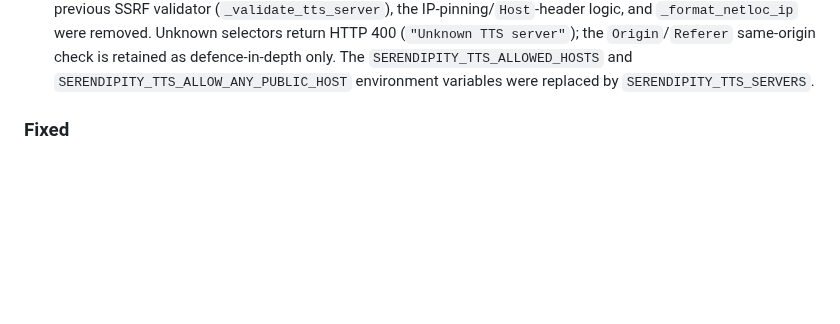
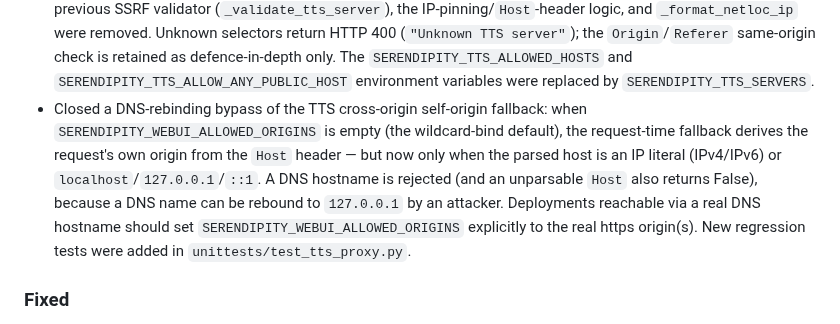
Before and after one commit to ValyrianTech/serendipity-webui, a Markdown page: CHANGELOG.md, the part around the change. Drawn GitHub-style; blank space fills up the shorter version.

```diff
--- a/CHANGELOG.md
+++ b/CHANGELOG.md
@@ -32,6 +32,7 @@ and this project adheres to [Semantic Versioning](https://semver.org/spec/v2.0.0
 - `/api/tts-proxy` public-host proxying is now disabled by default when `SERENDIPITY_TTS_ALLOWED_HOSTS` is unset; the new opt-in `SERENDIPITY_TTS_ALLOW_ANY_PUBLIC_HOST=1` flag is required to permit arbitrary public hosts, otherwise the request returns HTTP 400 (`"host not allowed"`).
 - Increased the PBKDF2-HMAC-SHA256 iteration count for WIF-at-rest encryption from 1000 to 600,000, and adopted a self-describing `SCv3` blob header that stores the iteration count (followed by the 16-byte salt, 12-byte nonce, ciphertext, and 32-byte HMAC-SHA256 tag) so that raising the default count in the future never breaks blobs written with a lower count; HMAC-SHA256 authentication (encrypt-then-MAC) now covers the magic, iteration count, salt, nonce, and ciphertext. Older `SCv2` blobs (fixed 1000 iterations) and legacy AES-GCM blobs (no magic prefix) remain decryptable — `decryptWif()` dispatches on the magic prefix.
 - Eliminated the `/api/tts-proxy` SSRF class by design: the endpoint no longer accepts a server URL from the client. The `server` query parameter is now an opaque selector key resolved against the server-side `SERENDIPITY_TTS_SERVERS` configuration (a JSON object mapping keys to base URLs), and the outbound request URL is built solely from that configuration, so no request-supplied value can influence the fetch target. The previous SSRF validator (`_validate_tts_server`), the IP-pinning/`Host`-header logic, and `_format_netloc_ip` were removed. Unknown selectors return HTTP 400 (`"Unknown TTS server"`); the `Origin`/`Referer` same-origin check is retained as defence-in-depth only. The `SERENDIPITY_TTS_ALLOWED_HOSTS` and `SERENDIPITY_TTS_ALLOW_ANY_PUBLIC_HOST` environment variables were replaced by `SERENDIPITY_TTS_SERVERS`.
+- Closed a DNS-rebinding bypass of the TTS cross-origin self-origin fallback: when `SERENDIPITY_WEBUI_ALLOWED_ORIGINS` is empty (the wildcard-bind default), the request-time fallback derives the request's own origin from the `Host` header — but now only when the parsed host is an IP literal (IPv4/IPv6) or `localhost`/`127.0.0.1`/`::1`. A DNS hostname is rejected (and an unparsable `Host` also returns False), because a DNS name can be rebound to `127.0.0.1` by an attacker. Deployments reachable via a real DNS hostname should set `SERENDIPITY_WEBUI_ALLOWED_ORIGINS` explicitly to the real https origin(s). New regression tests were added in `unittests/test_tts_proxy.py`.
 
 ### Fixed
 
```
Also changed, not shown: README.md (+3 -3 lines).
